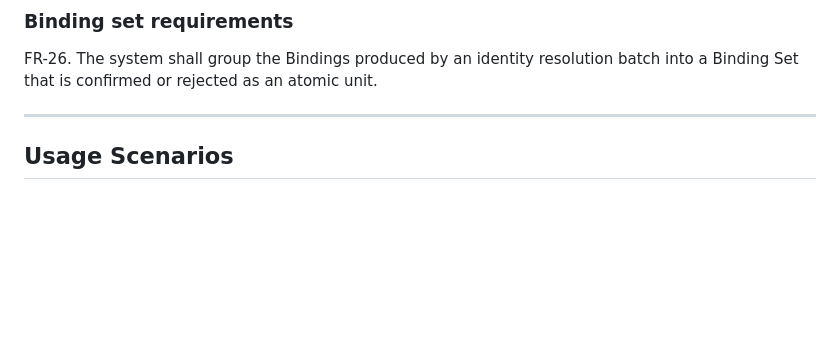
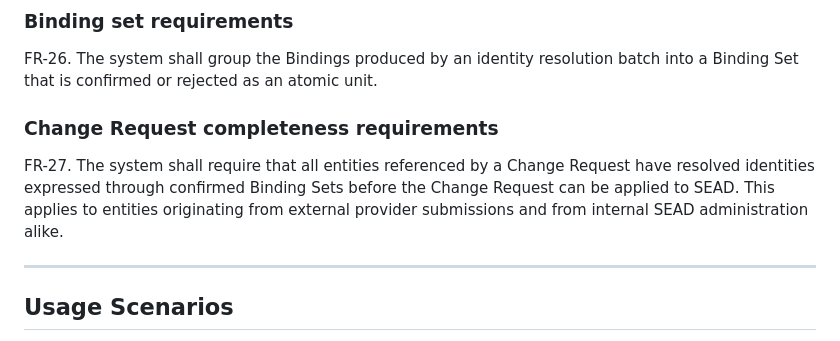
Before and after one commit to humlab-sead/sead_authority_service, a Markdown page: docs/sims/REQUIREMENTS.md, the part around the change. Rendered like a GitHub page; blank space fills up the shorter version.

```diff
--- a/docs/sims/REQUIREMENTS.md
+++ b/docs/sims/REQUIREMENTS.md
@@ -196,6 +196,10 @@ FR-25. The system shall keep identity allocation logic independent of business-d
 
 FR-26. The system shall group the Bindings produced by an identity resolution batch into a Binding Set that is confirmed or rejected as an atomic unit.
 
+### Change Request completeness requirements
+
+FR-27. The system shall require that all entities referenced by a Change Request have resolved identities expressed through confirmed Binding Sets before the Change Request can be applied to SEAD. This applies to entities originating from external provider submissions and from internal SEAD administration alike.
+
 ---
 
 ## Usage Scenarios
```
Also changed, not shown: docs/sims/DESIGN_VIEW.md (+4 -0 lines), docs/sims/IMPLEMENTATION_VIEW.md (+13 -3 lines).
